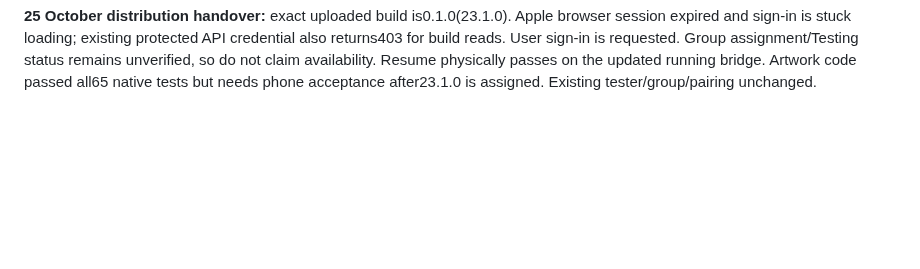
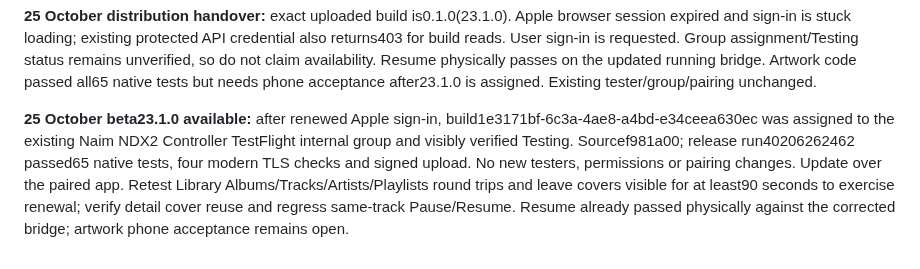
Before and after one commit to LeweeLewee/NDX2-Controller, a Markdown page: docs/continuation-prompt.md, the part around the change. Drawn GitHub-style; blank space fills up the shorter version.

Commit message:
Record TestFlight 23.1.0 availability and artwork acceptance checks

```diff
--- a/docs/continuation-prompt.md
+++ b/docs/continuation-prompt.md
@@ -209,3 +209,6 @@ Assessment validation: source `5b741b5` passes all 156 offline Python tests. Rea
 
 
 **25 October distribution handover:** exact uploaded build is0.1.0(23.1.0). Apple browser session expired and sign-in is stuck loading; existing protected API credential also returns403 for build reads. User sign-in is requested. Group assignment/Testing status remains unverified, so do not claim availability. Resume physically passes on the updated running bridge. Artwork code passed all65 native tests but needs phone acceptance after23.1.0 is assigned. Existing tester/group/pairing unchanged.
+
+
+**25 October beta23.1.0 available:** after renewed Apple sign-in, build1e3171bf-6c3a-4ae8-a4bd-e34ceea630ec was assigned to the existing Naim NDX2 Controller TestFlight internal group and visibly verified Testing. Sourcef981a00; release run40206262462 passed65 native tests, four modern TLS checks and signed upload. No new testers, permissions or pairing changes. Update over the paired app. Retest Library Albums/Tracks/Artists/Playlists round trips and leave covers visible for at least90 seconds to exercise renewal; verify detail cover reuse and regress same-track Pause/Resume. Resume already passed physically against the corrected bridge; artwork phone acceptance remains open.
```
Also changed, not shown: docs/evidence.md (+3 -0 lines), docs/roadmap.md (+3 -0 lines).
